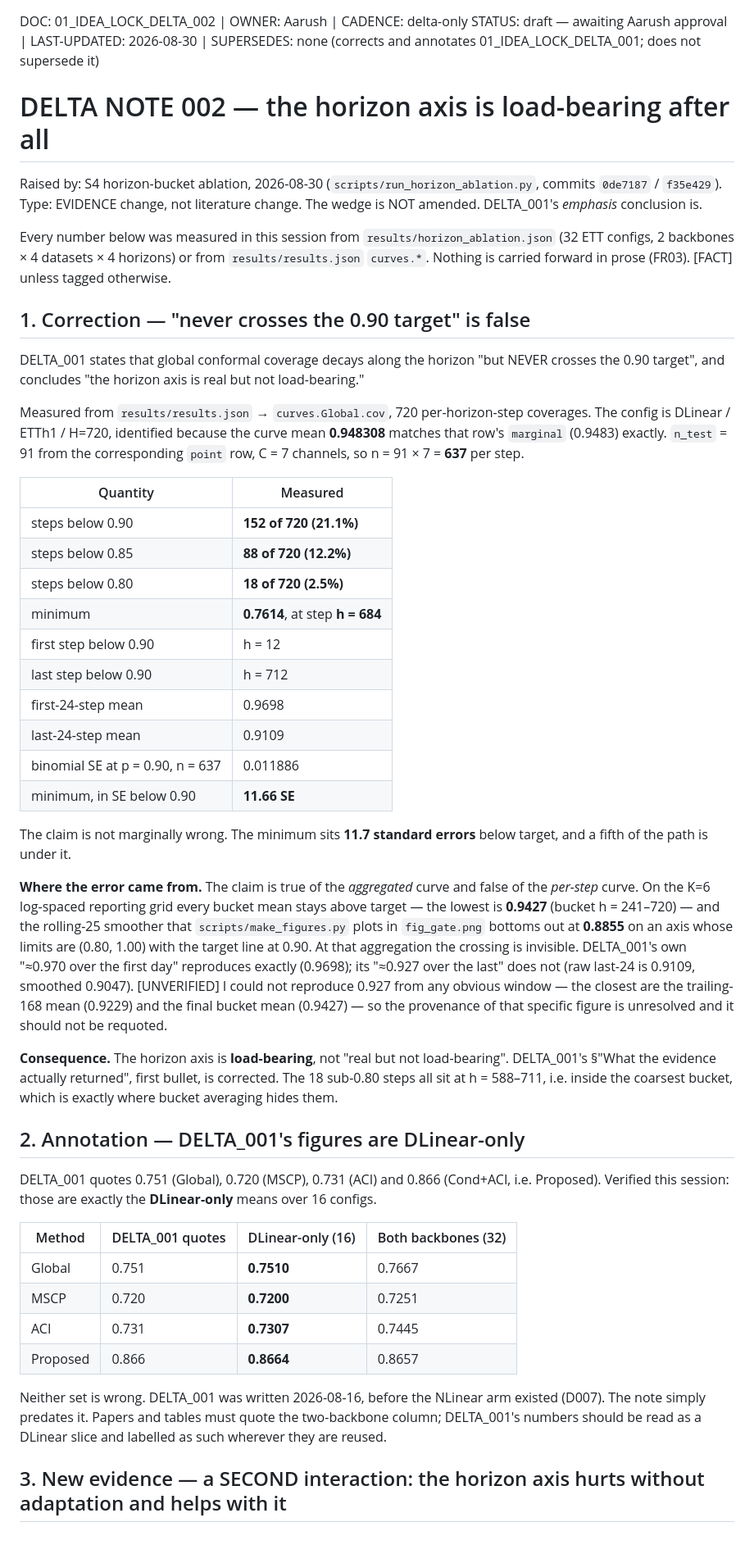
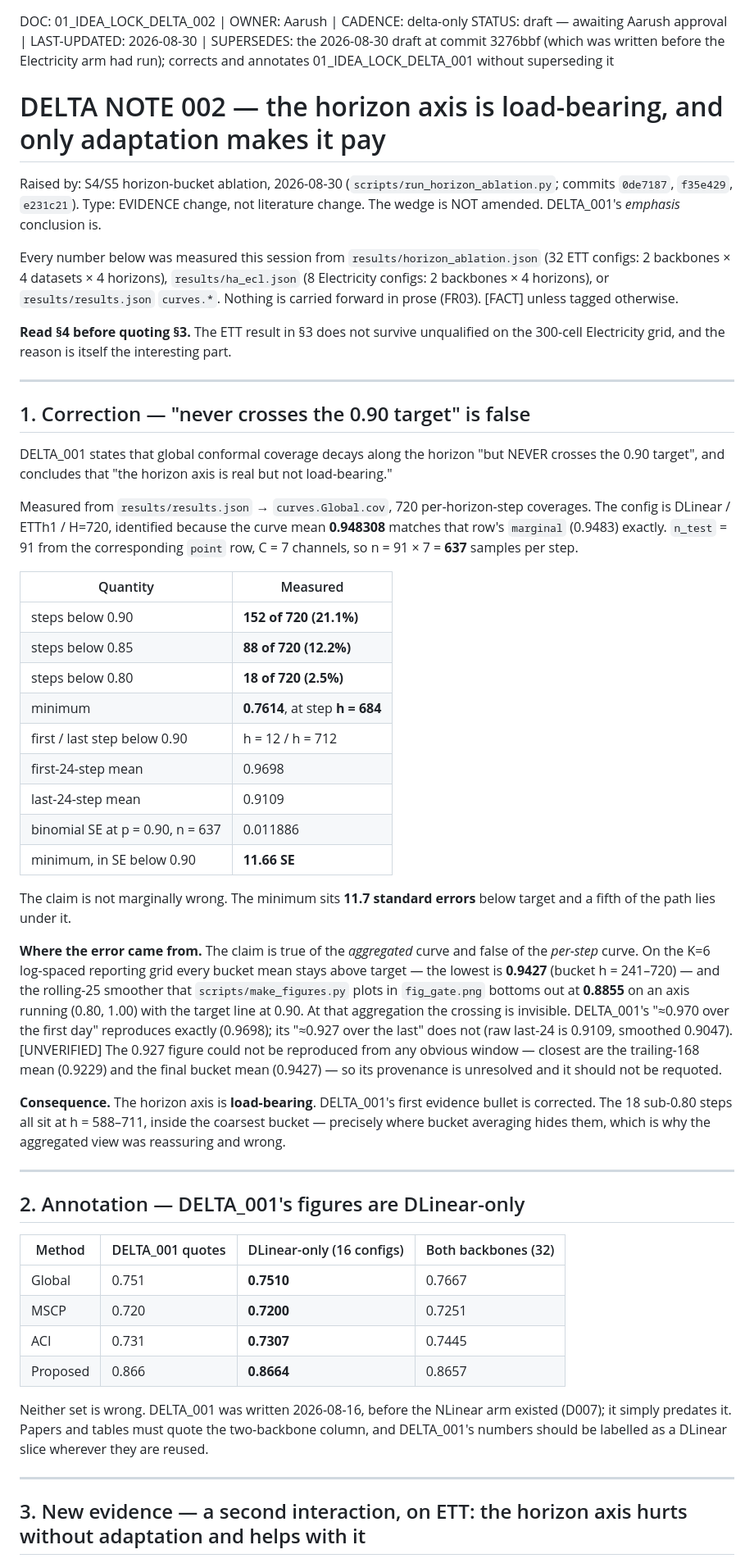
Before and after one commit to aarush093/coverage-across-the-horizon, a Markdown page: docs/01_IDEA_LOCK_DELTA_002.md, the part around one of its changes. Shown at 82% size. Rendered like a GitHub page; blank space fills up the shorter version.

```diff
--- a/docs/01_IDEA_LOCK_DELTA_002.md
+++ b/docs/01_IDEA_LOCK_DELTA_002.md
@@ -1,22 +1,29 @@
 DOC: 01_IDEA_LOCK_DELTA_002 | OWNER: Aarush | CADENCE: delta-only
-STATUS: draft — awaiting Aarush approval | LAST-UPDATED: 2026-08-30 | SUPERSEDES: none (corrects and annotates 01_IDEA_LOCK_DELTA_001; does not supersede it)
+STATUS: draft — awaiting Aarush approval | LAST-UPDATED: 2026-08-30 | SUPERSEDES: the 2026-08-30 draft at commit 3276bbf (which was written before the Electricity arm had run); corrects and annotates 01_IDEA_LOCK_DELTA_001 without superseding it
 
-# DELTA NOTE 002 — the horizon axis is load-bearing after all
-Raised by: S4 horizon-bucket ablation, 2026-08-30 (`scripts/run_horizon_ablation.py`, commits `0de7187` / `f35e429`).
+# DELTA NOTE 002 — the horizon axis is load-bearing, and only adaptation makes it pay
+Raised by: S4/S5 horizon-bucket ablation, 2026-08-30 (`scripts/run_horizon_ablation.py`; commits `0de7187`, `f35e429`, `e231c21`).
 Type: EVIDENCE change, not literature change. The wedge is NOT amended. DELTA_001's *emphasis* conclusion is.
 
-Every number below was measured in this session from `results/horizon_ablation.json` (32 ETT configs,
-2 backbones × 4 datasets × 4 horizons) or from `results/results.json` `curves.*`. Nothing is carried
-forward in prose (FR03). [FACT] unless tagged otherwise.
+Every number below was measured this session from `results/horizon_ablation.json` (32 ETT configs:
+2 backbones × 4 datasets × 4 horizons), `results/ha_ecl.json` (8 Electricity configs: 2 backbones ×
+4 horizons), or `results/results.json` `curves.*`. Nothing is carried forward in prose (FR03).
+[FACT] unless tagged otherwise.
+
+**Read §4 before quoting §3.** The ETT result in §3 does not survive unqualified on the 300-cell
+Electricity grid, and the reason is itself the interesting part.
+
+---
 
 ## 1. Correction — "never crosses the 0.90 target" is false
+
 DELTA_001 states that global conformal coverage decays along the horizon "but NEVER crosses the 0.90
-target", and concludes "the horizon axis is real but not load-bearing."
+target", and concludes that "the horizon axis is real but not load-bearing."
 
 Measured from `results/results.json` → `curves.Global.cov`, 720 per-horizon-step coverages. The config
 is DLinear / ETTh1 / H=720, identified because the curve mean **0.948308** matches that row's
 `marginal` (0.9483) exactly. `n_test` = 91 from the corresponding `point` row, C = 7 channels, so
-n = 91 × 7 = **637** per step.
+n = 91 × 7 = **637** samples per step.
 
 | Quantity | Measured |
 |----------|----------|
@@ -24,44 +31,46 @@ n = 91 × 7 = **637** per step.
 | steps below 0.85 | **88 of 720 (12.2%)** |
 | steps below 0.80 | **18 of 720 (2.5%)** |
 | minimum | **0.7614**, at step **h = 684** |
-| first step below 0.90 | h = 12 |
-| last step below 0.90 | h = 712 |
+| first / last step below 0.90 | h = 12 / h = 712 |
 | first-24-step mean | 0.9698 |
 | last-24-step mean | 0.9109 |
 | binomial SE at p = 0.90, n = 637 | 0.011886 |
 | minimum, in SE below 0.90 | **11.66 SE** |
 
-The claim is not marginally wrong. The minimum sits **11.7 standard errors** below target, and a fifth
-of the path is under it.
+The claim is not marginally wrong. The minimum sits **11.7 standard errors** below target and a fifth
+of the path lies under it.
 
 **Where the error came from.** The claim is true of the *aggregated* curve and false of the *per-step*
 curve. On the K=6 log-spaced reporting grid every bucket mean stays above target — the lowest is
 **0.9427** (bucket h = 241–720) — and the rolling-25 smoother that `scripts/make_figures.py` plots in
-`fig_gate.png` bottoms out at **0.8855** on an axis whose limits are (0.80, 1.00) with the target line
-at 0.90. At that aggregation the crossing is invisible. DELTA_001's own "≈0.970 over the first day"
-reproduces exactly (0.9698); its "≈0.927 over the last" does not (raw last-24 is 0.9109, smoothed
-0.9047). [UNVERIFIED] I could not reproduce 0.927 from any obvious window — the closest are the
-trailing-168 mean (0.9229) and the final bucket mean (0.9427) — so the provenance of that specific
-figure is unresolved and it should not be requoted.
+`fig_gate.png` bottoms out at **0.8855** on an axis running (0.80, 1.00) with the target line at 0.90.
+At that aggregation the crossing is invisible. DELTA_001's "≈0.970 over the first day" reproduces
+exactly (0.9698); its "≈0.927 over the last" does not (raw last-24 is 0.9109, smoothed 0.9047).
+[UNVERIFIED] The 0.927 figure could not be reproduced from any obvious window — closest are the
+trailing-168 mean (0.9229) and the final bucket mean (0.9427) — so its provenance is unresolved and it
+should not be requoted.
 
-**Consequence.** The horizon axis is **load-bearing**, not "real but not load-bearing". DELTA_001's
-§"What the evidence actually returned", first bullet, is corrected. The 18 sub-0.80 steps all sit at
-h = 588–711, i.e. inside the coarsest bucket, which is exactly where bucket averaging hides them.
+**Consequence.** The horizon axis is **load-bearing**. DELTA_001's first evidence bullet is corrected.
+The 18 sub-0.80 steps all sit at h = 588–711, inside the coarsest bucket — precisely where bucket
+averaging hides them, which is why the aggregated view was reassuring and wrong.
+
+---
 
 ## 2. Annotation — DELTA_001's figures are DLinear-only
-DELTA_001 quotes 0.751 (Global), 0.720 (MSCP), 0.731 (ACI) and 0.866 (Cond+ACI, i.e. Proposed).
-Verified this session: those are exactly the **DLinear-only** means over 16 configs.
 
-| Method | DELTA_001 quotes | DLinear-only (16) | Both backbones (32) |
-|--------|------------------|-------------------|---------------------|
+| Method | DELTA_001 quotes | DLinear-only (16 configs) | Both backbones (32) |
+|--------|------------------|---------------------------|---------------------|
 | Global | 0.751 | **0.7510** | 0.7667 |
 | MSCP | 0.720 | **0.7200** | 0.7251 |
 | ACI | 0.731 | **0.7307** | 0.7445 |
 | Proposed | 0.866 | **0.8664** | 0.8657 |
 
-Neither set is wrong. DELTA_001 was written 2026-08-16, before the NLinear arm existed (D007).
-The note simply predates it. Papers and tables must quote the two-backbone column; DELTA_001's
-numbers should be read as a DLinear slice and labelled as such wherever they are reused.
+Neither set is wrong. DELTA_001 was written 2026-08-16, before the NLinear arm existed (D007); it
+simply predates it. Papers and tables must quote the two-backbone column, and DELTA_001's numbers
+should be labelled as a DLinear slice wherever they are reused.
 
-## 3. New evidence — a SECOND interaction: the horizon axis hurts without adaptation and helps with it
+---
+
+## 3. New evidence — a second interaction, on ETT: the horizon axis hurts without adaptation and helps with it
+
 `buckets(H, 1)` returns a single horizon bucket spanning 1..H, so at K=1 the horizon term vanishes and
```
Also changed, not shown: other parts of docs/01_IDEA_LOCK_DELTA_002.md (+123 -47 lines).
